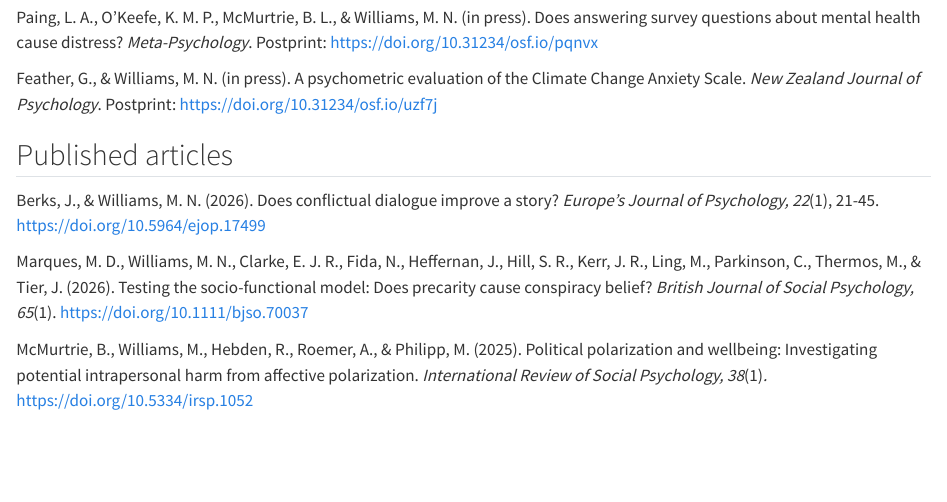
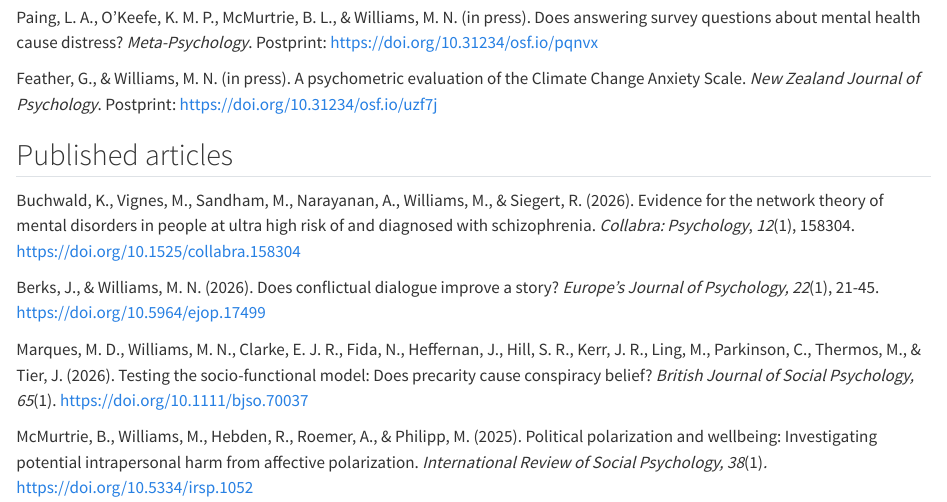
Before and after one commit to mattnw/Matt-quarto-website, a Quarto document (about.qmd): the page in a window 1100 px wide, from 60 px down. Rendered offline with R 4.5, knitr and Pandoc in place of Quarto, with nearby package versions.

Commit message:
Khan published

```diff
--- a/about.qmd
+++ b/about.qmd
@@ -5,6 +5,8 @@ Paing, L. A., O'Keefe, K. M. P., McMurtrie, B. L., & Williams, M. N. (in press).
 Feather, G., & Williams, M. N. (in press). A psychometric evaluation of the Climate Change Anxiety Scale. *New Zealand Journal of Psychology*. Postprint: <https://doi.org/10.31234/osf.io/uzf7j>
 
 ## Published articles
+
+Buchwald, K., Vignes, M., Sandham, M., Narayanan, A., Williams, M., & Siegert, R. (2026). Evidence for the network theory of mental disorders in people at ultra high risk of and diagnosed with schizophrenia. *Collabra: Psychology*, *12*(1), 158304. <https://doi.org/10.1525/collabra.158304>
 
 Berks, J., & Williams, M. N. (2026). Does conflictual dialogue improve a story? *Europe's Journal of Psychology, 22*(1), 21-45. <https://doi.org/10.5964/ejop.17499>
 
```
Also changed, not shown: .quarto/idx/about.qmd.json, 2 other files.
